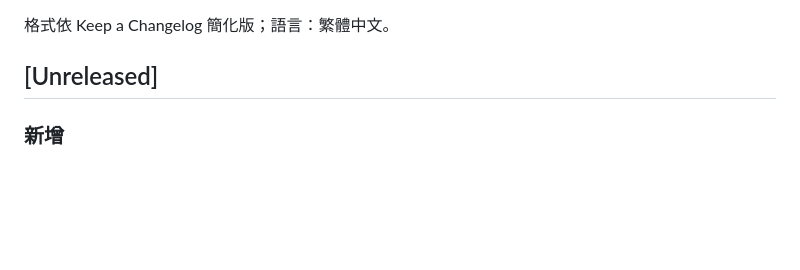
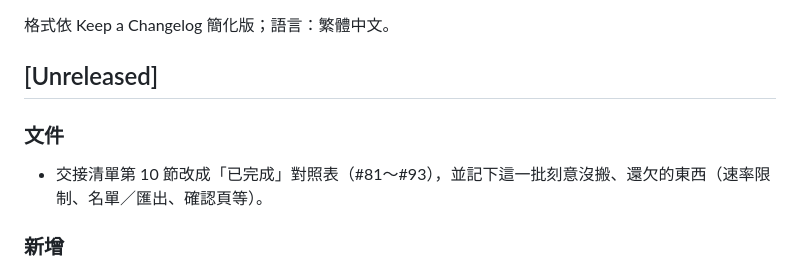
Before and after one commit to windsjp00171-star/Church-Management-System-demo, a Markdown page: CHANGELOG.md, the part around the change. Drawn GitHub-style; blank space fills up the shorter version.

Commit message:
docs: 交接清單第 10 節改為已完成並記錄還欠的項目
Co-Authored-By: Claude Sonnet 5.5 <noreply@anthropic.com>
Claude-Session: https://claude.ai/code/session_01P35kDfo928Xk9H8p4g9kv7

```diff
--- a/CHANGELOG.md
+++ b/CHANGELOG.md
@@ -3,6 +3,9 @@
 格式依 Keep a Changelog 簡化版；語言：繁體中文。
 
 ## [Unreleased]
+
+### 文件
+- 交接清單第 10 節改成「已完成」對照表（#81～#93），並記下這一批刻意沒搬、還欠的東西（速率限制、名單／匯出、確認頁等）。
 
 ### 新增
 - **活動管理的聚焦式教學與手冊**（搬成熟版，第 9 步）：活動管理頁、引導式開活動頁、活動表單頁右上角各有「？ 教學」，一步一步指出該看哪裡（引導式入口、基本費用和分級收費會相加、新的欄位型別、設定提示、預覽、儲存）；教學綁 `data-tour`。操作手冊的「活動報名」補上民國生日、身分證檢查、自動判定身分別、應繳金額、監護人；「活動管理」補上「✨ 我陪你開一場」、十一種欄位型別、分級收費與自動判定、年齡跳題、設定提示與預覽。新增 `test_page_tours`（自動找出所有有教學的頁面，每一步的目標與「？ 教學」鈕都要存在）、`test_manual_is_current`（手冊要列出每一種欄位型別）。這一步為報名表單強化＋引導式開活動這一批的收尾；功能模組登記與授權探針已在前面幾步補上。
```
Also changed, not shown: docs/HANDOFF_FOR_NEXT_SESSION.md (+19 -18 lines).
